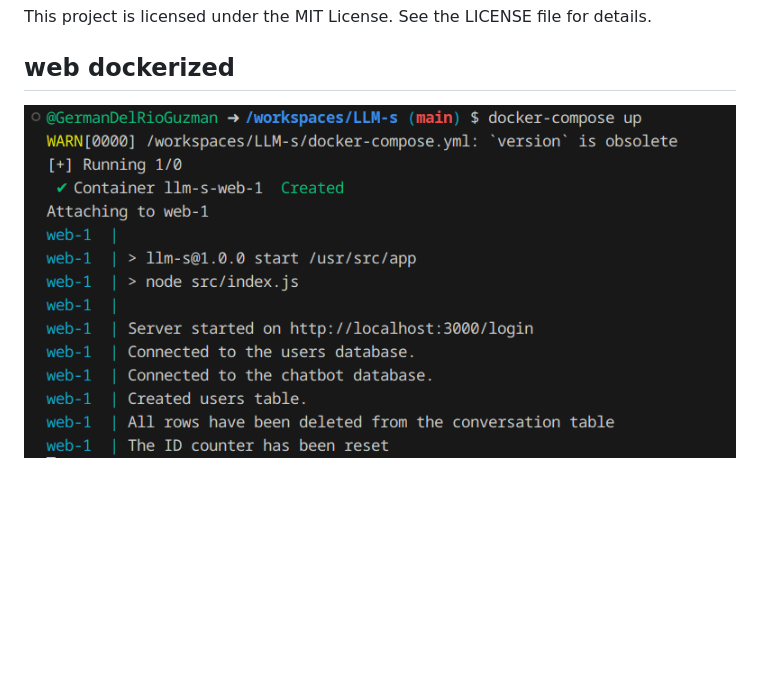
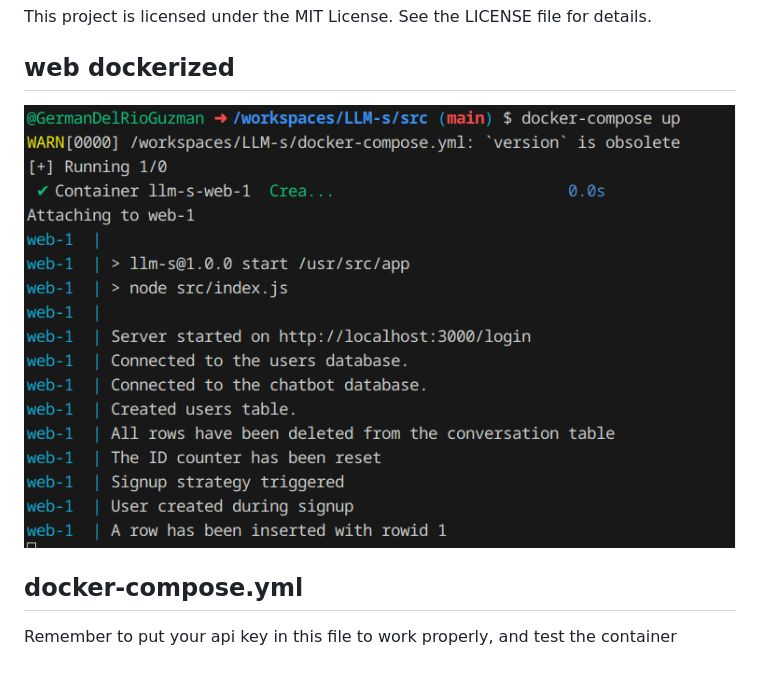
Before and after one commit to GermanDelRioGuzman/LLM-s, a Markdown page: README.md, the part around the change. GitHub-like rendering; pictures changed too: Container.png (deleted), container.png (added); blank space fills up the shorter version.

```diff
--- a/README.md
+++ b/README.md
@@ -55,4 +55,7 @@ License
 
 This project is licensed under the MIT License. See the LICENSE file for details.
 ## web dockerized
-![docker](/Container.png)
+![docker](/container.png)
+
+## docker-compose.yml
+Remember to put your api key in this file to work properly, and test the container
```
Also changed, not shown: 4 other files.
